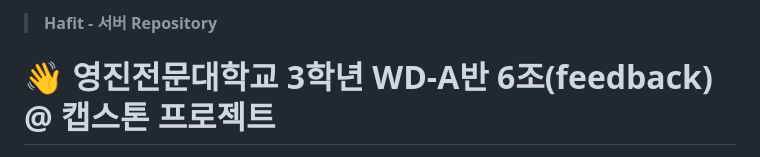
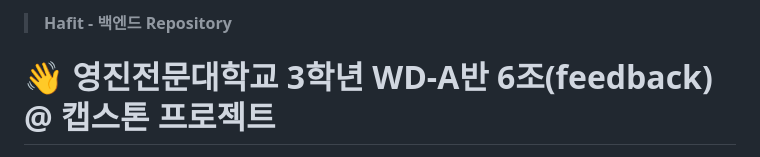
Before and after one commit to Team-HAFIT/HAFIT-Server, a Markdown page: README.md, the part around the change. Rendered like a GitHub page.

Commit message:
[DOCS] Update README.md

```diff
--- a/README.md
+++ b/README.md
@@ -1,4 +1,4 @@
-> #### Hafit - 서버 Repository
+> #### Hafit - 백엔드 Repository
 # 👋 영진전문대학교 3학년 WD-A반 6조(feedback) @ 캡스톤 프로젝트
 ![hafit_logo](https://github.com/Team-HAFIT/HAFIT-Client/assets/103083251/6077c313-5d90-437c-8b62-e09cce3e8d0f)
 
```
